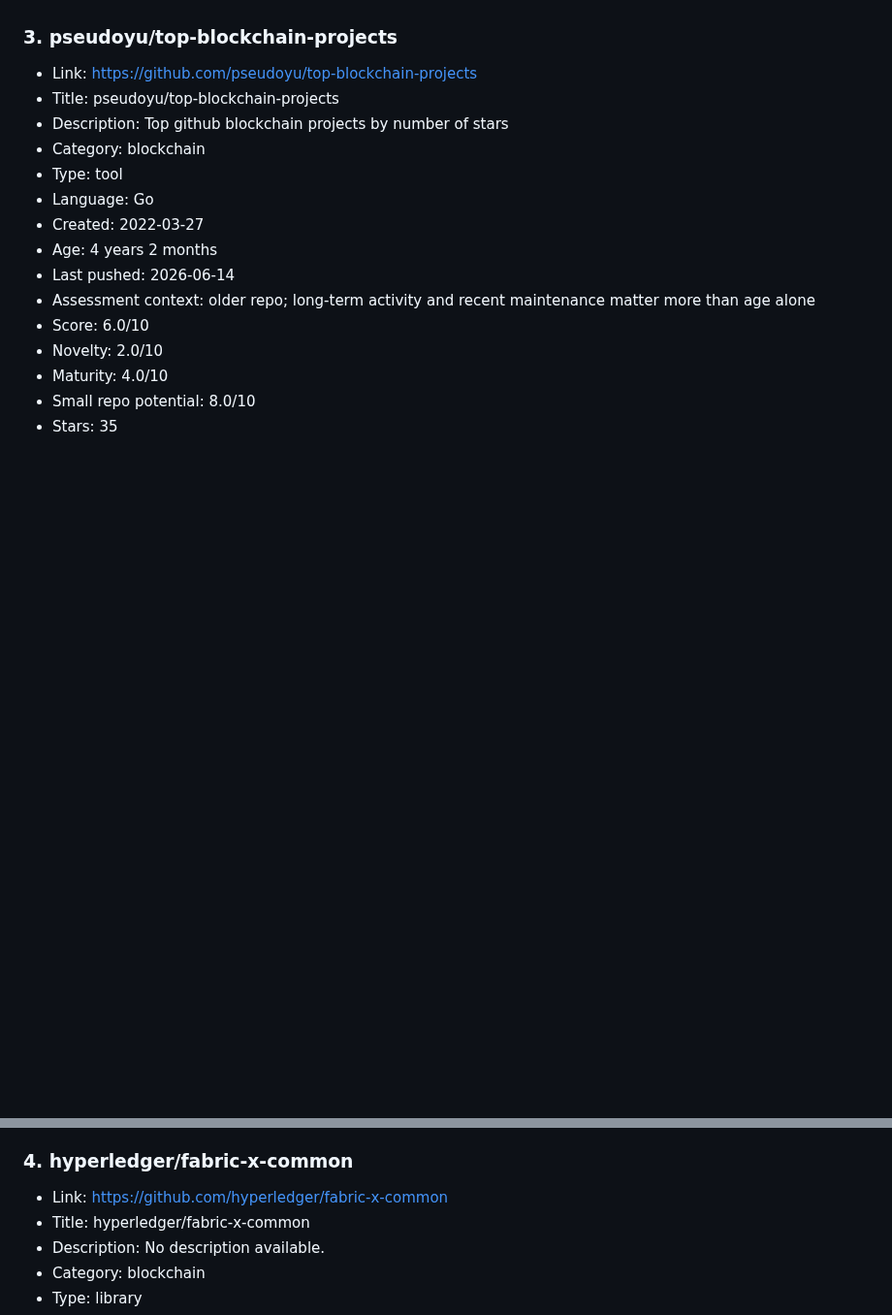
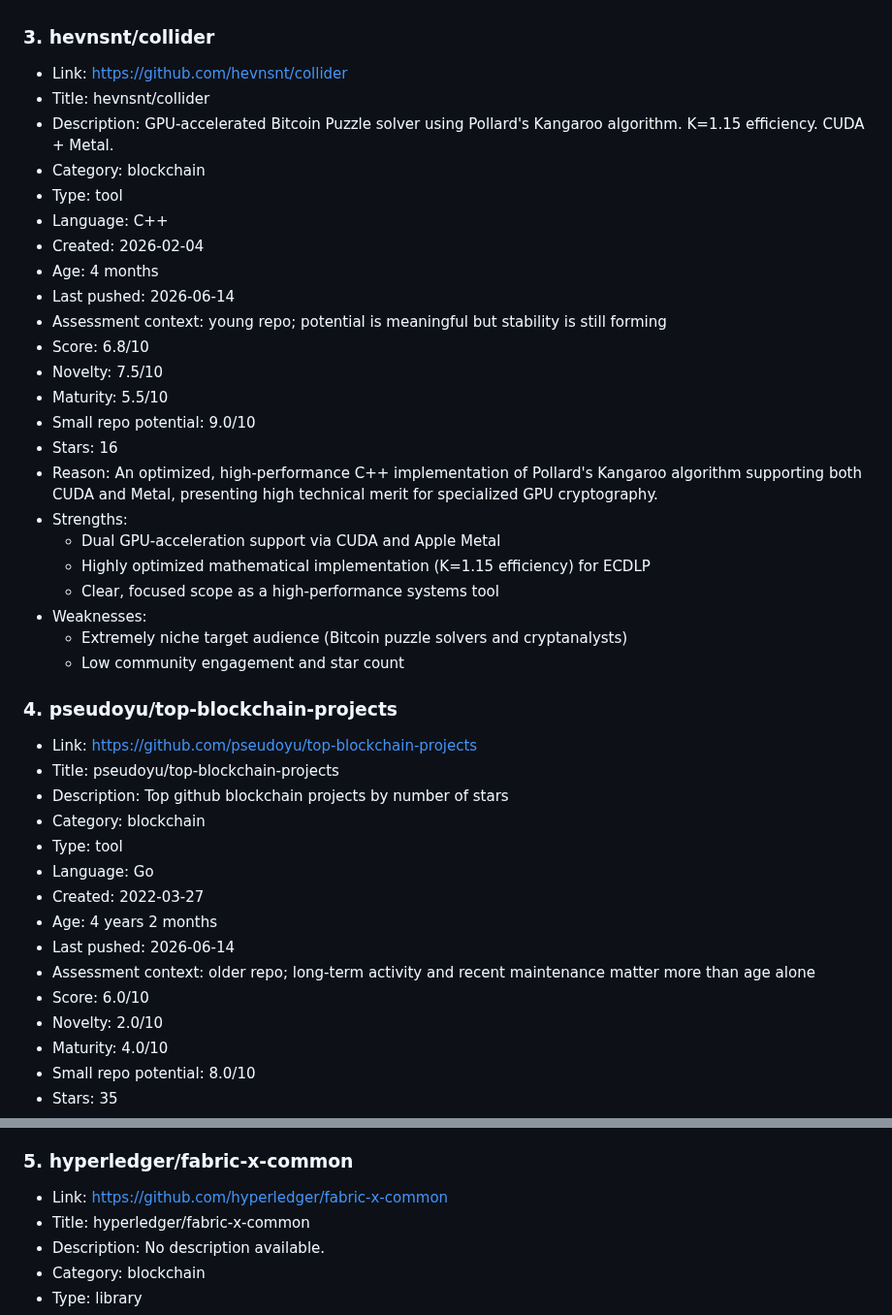
Before and after one commit to ohmanexplorer-del/ohman-explorer, a Markdown page: categories/blockchain.md, 2 parts joined by grey strips. Shown at 97% size. GitHub-like rendering; blank space fills up the shorter version.

Commit message:
Update blockchain category

```diff
--- a/categories/blockchain.md
+++ b/categories/blockchain.md
@@ -56,7 +56,33 @@ Note: young repositories can show strong potential but still carry higher stabil
   - Limited community engagement
   - Niche functionality
 
-### 3. pseudoyu/top-blockchain-projects
+### 3. hevnsnt/collider
+
+- Link: https://github.com/hevnsnt/collider
+- Title: hevnsnt/collider
+- Description: GPU-accelerated Bitcoin Puzzle solver using Pollard's Kangaroo algorithm. K=1.15 efficiency. CUDA + Metal.
+- Category: blockchain
+- Type: tool
+- Language: C++
+- Created: 2026-02-04
+- Age: 4 months
+- Last pushed: 2026-06-14
+- Assessment context: young repo; potential is meaningful but stability is still forming
+- Score: 6.8/10
+- Novelty: 7.5/10
+- Maturity: 5.5/10
+- Small repo potential: 9.0/10
+- Stars: 16
+- Reason: An optimized, high-performance C++ implementation of Pollard's Kangaroo algorithm supporting both CUDA and Metal, presenting high technical merit for specialized GPU cryptography.
+- Strengths:
+  - Dual GPU-acceleration support via CUDA and Apple Metal
+  - Highly optimized mathematical implementation (K=1.15 efficiency) for ECDLP
+  - Clear, focused scope as a high-performance systems tool
+- Weaknesses:
+  - Extremely niche target audience (Bitcoin puzzle solvers and cryptanalysts)
+  - Low community engagement and star count
+
+### 4. pseudoyu/top-blockchain-projects
 
 - Link: https://github.com/pseudoyu/top-blockchain-projects
 - Title: pseudoyu/top-blockchain-projects
@@ -81,7 +107,7 @@ Note: young repositories can show strong potential but still carry higher stabil
   - Limited to GitHub stars
   - No additional project analysis
 
-### 4. hyperledger/fabric-x-common
+### 5. hyperledger/fabric-x-common
 
 - Link: https://github.com/hyperledger/fabric-x-common
 - Title: hyperledger/fabric-x-common
```
